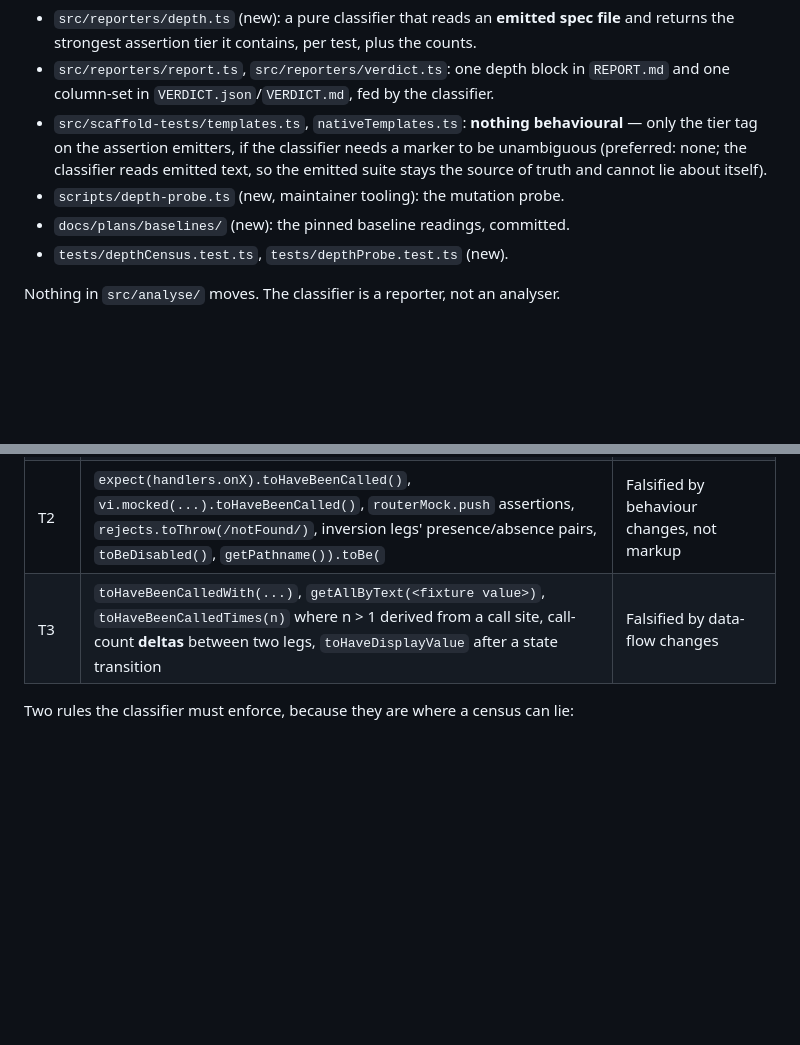
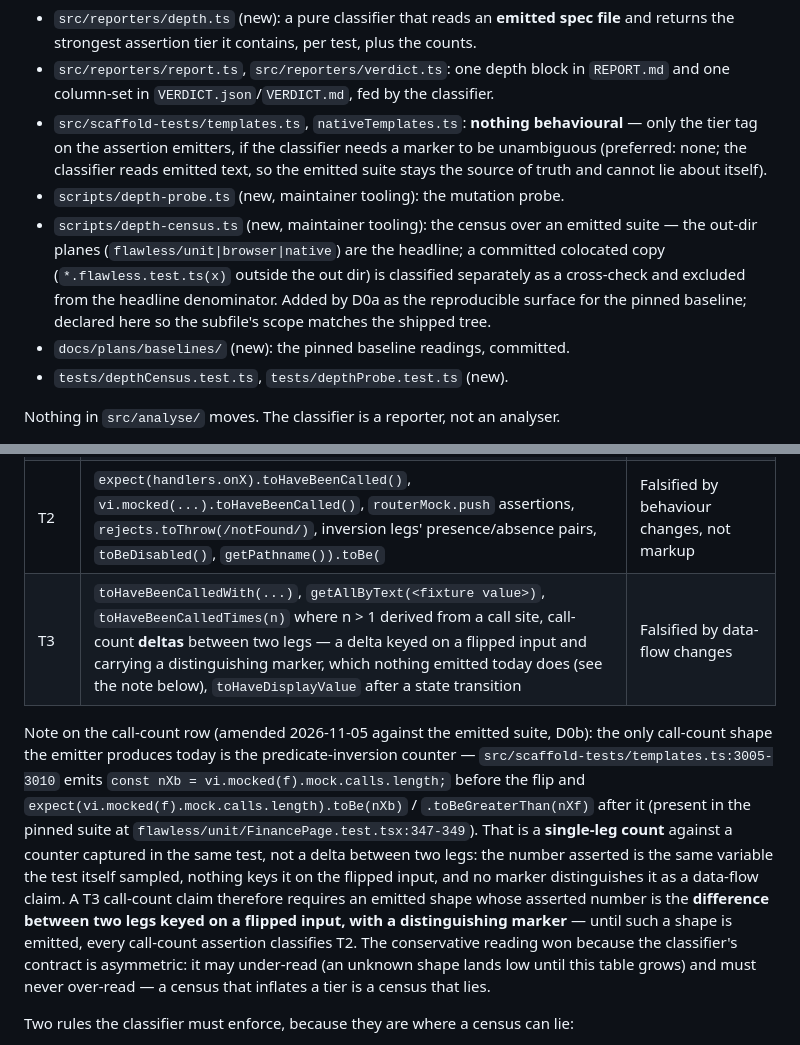
Before and after one commit to lariocpt/flawless-react, a Markdown page: docs/plans/PLAN-00-depth-measurement.md, 2 parts joined by grey strips. Rendered like a GitHub page; blank space fills up the shorter version.

Commit message:
docs(plan): PLAN-00 T3 call-count row + scope, amended against the emitted suite
The code outranked the prose. The T3 row's 'call-count deltas between two
legs' describes no emitted shape: the emitter's inversion counters
(src/scaffold-tests/templates.ts:3005-3010, measured in the pinned suite
at flawless/unit/FinancePage.test.tsx:347-349) are single-leg counts
against a counter captured in the same test — nothing keys the asserted
number on the flipped input, no marker distinguishes it. The row now
states what a T3 call-count claim requires (a delta keyed on a flipped
input, with a distinguishing marker) and records why the conservative
reading won: the classifier may under-read, never over-read.

Scope gains scripts/depth-census.ts as declared surface (shipped by D0a
as the baseline's reproducible command; the scope list had not caught up).

```diff
--- a/docs/plans/PLAN-00-depth-measurement.md
+++ b/docs/plans/PLAN-00-depth-measurement.md
@@ -20,6 +20,12 @@ and pins their first reading.
   unambiguous (preferred: none; the classifier reads emitted text, so the emitted suite
   stays the source of truth and cannot lie about itself).
 - `scripts/depth-probe.ts` (new, maintainer tooling): the mutation probe.
+- `scripts/depth-census.ts` (new, maintainer tooling): the census over an emitted suite —
+  the out-dir planes (`flawless/unit|browser|native`) are the headline; a committed
+  colocated copy (`*.flawless.test.ts(x)` outside the out dir) is classified separately
+  as a cross-check and excluded from the headline denominator. Added by D0a as the
+  reproducible surface for the pinned baseline; declared here so the subfile's scope
+  matches the shipped tree.
 - `docs/plans/baselines/` (new): the pinned baseline readings, committed.
 - `tests/depthCensus.test.ts`, `tests/depthProbe.test.ts` (new).
 
@@ -35,7 +41,22 @@ its tests; the census is the distribution over specs.
 | T0 | `not.toThrow()`, `innerHTML.length > 0`, `toJSON()).not.toBeNull()`, `toBeTruthy()` on a locator, `expect(calls).toBeGreaterThan(0)` with nothing after it | True of nearly any component; falsifies almost nothing |
 | T1 | `querySelector("<tag>")`, `getAllByText`/`getByText` on a literal, `toHaveValue` after a fill, `getAllByText(<CHILD_TEXT>)`, `.flawless-cls`, variant `outerHTML` comparison | Falsified by markup/copy changes |
 | T2 | `expect(handlers.onX).toHaveBeenCalled()`, `vi.mocked(...).toHaveBeenCalled()`, `routerMock.push` assertions, `rejects.toThrow(/notFound/)`, inversion legs' presence/absence pairs, `toBeDisabled()`, `getPathname()).toBe(` | Falsified by behaviour changes, not markup |
-| T3 | `toHaveBeenCalledWith(...)`, `getAllByText(<fixture value>)`, `toHaveBeenCalledTimes(n)` where n > 1 derived from a call site, call-count **deltas** between two legs, `toHaveDisplayValue` after a state transition | Falsified by data-flow changes |
+| T3 | `toHaveBeenCalledWith(...)`, `getAllByText(<fixture value>)`, `toHaveBeenCalledTimes(n)` where n > 1 derived from a call site, call-count **deltas** between two legs — a delta keyed on a flipped input and carrying a distinguishing marker, which nothing emitted today does (see the note below), `toHaveDisplayValue` after a state transition | Falsified by data-flow changes |
+
+Note on the call-count row (amended 2026-11-05 against the emitted suite, D0b): the only
+call-count shape the emitter produces today is the predicate-inversion counter —
+`src/scaffold-tests/templates.ts:3005-3010` emits `const nXb = vi.mocked(f).mock.calls.length;`
+before the flip and `expect(vi.mocked(f).mock.calls.length).toBe(nXb)` /
+`.toBeGreaterThan(nXf)` after it (present in the pinned suite at
+`flawless/unit/FinancePage.test.tsx:347-349`). That is a **single-leg count** against a
+counter captured in the same test, not a delta between two legs: the number asserted is
+the same variable the test itself sampled, nothing keys it on the flipped input, and no
+marker distinguishes it as a data-flow claim. A T3 call-count claim therefore requires an
+emitted shape whose asserted number is the **difference between two legs keyed on a
+flipped input, with a distinguishing marker** — until such a shape is emitted, every
+call-count assertion classifies T2. The conservative reading won because the classifier's
+contract is asymmetric: it may under-read (an unknown shape lands low until this table
+grows) and must never over-read — a census that inflates a tier is a census that lies.
 
 Two rules the classifier must enforce, because they are where a census can lie:
 
```
